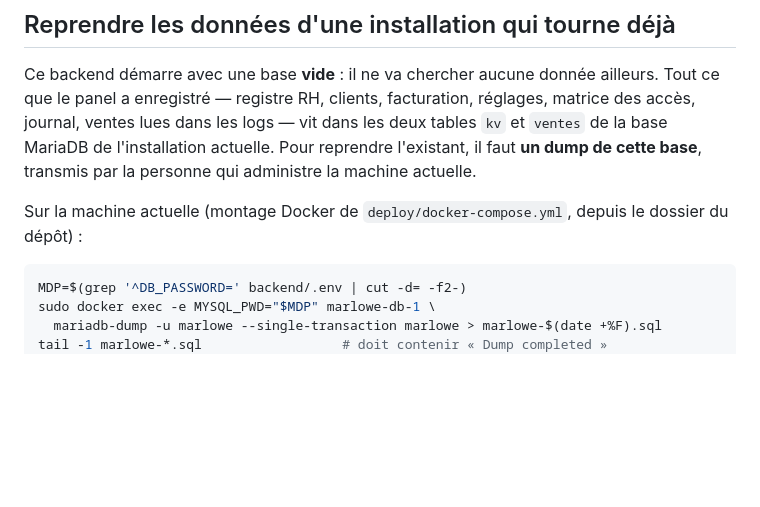
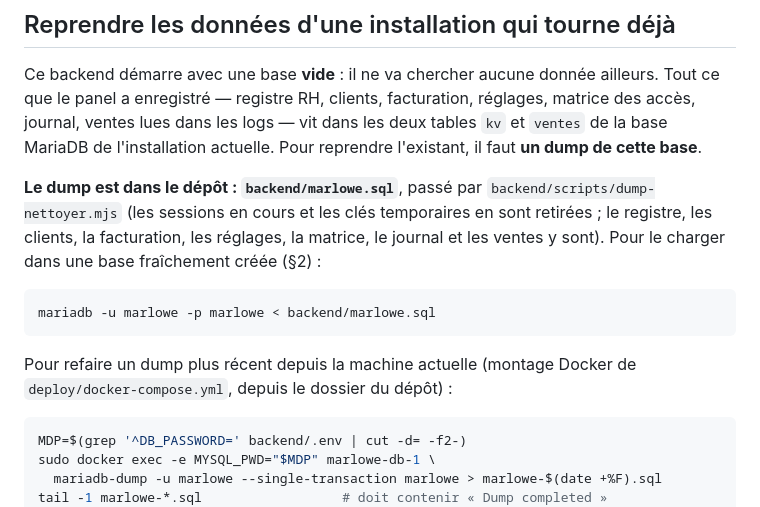
Before and after one commit to poulpizar01/Marlowe-Vineyard, a Markdown page: backend/README.md, the part around the change. GitHub-like rendering; blank space fills up the shorter version.

Commit message:
README : où est le dump et comment le charger

````diff
--- a/backend/README.md
+++ b/backend/README.md
@@ -499,10 +499,20 @@ ailleurs. Tout ce que le panel a enregistré — registre RH, clients,
 facturation, réglages, matrice des accès, journal, ventes lues dans les logs —
 vit dans les deux tables `kv` et `ventes` de la base MariaDB de
 l'installation actuelle. Pour reprendre l'existant, il faut **un dump de
-cette base**, transmis par la personne qui administre la machine actuelle.
+cette base**.
 
-Sur la machine actuelle (montage Docker de `deploy/docker-compose.yml`,
-depuis le dossier du dépôt) :
+**Le dump est dans le dépôt : `backend/marlowe.sql`**, passé par
+`backend/scripts/dump-nettoyer.mjs` (les sessions en cours et les clés
+temporaires en sont retirées ; le registre, les clients, la facturation, les
+réglages, la matrice, le journal et les ventes y sont). Pour le charger dans
+une base fraîchement créée (§2) :
+
+```bash
+mariadb -u marlowe -p marlowe < backend/marlowe.sql
+```
+
+Pour refaire un dump plus récent depuis la machine actuelle (montage Docker
+de `deploy/docker-compose.yml`, depuis le dossier du dépôt) :
 
 ```bash
 MDP=$(grep '^DB_PASSWORD=' backend/.env | cut -d= -f2-)
````
